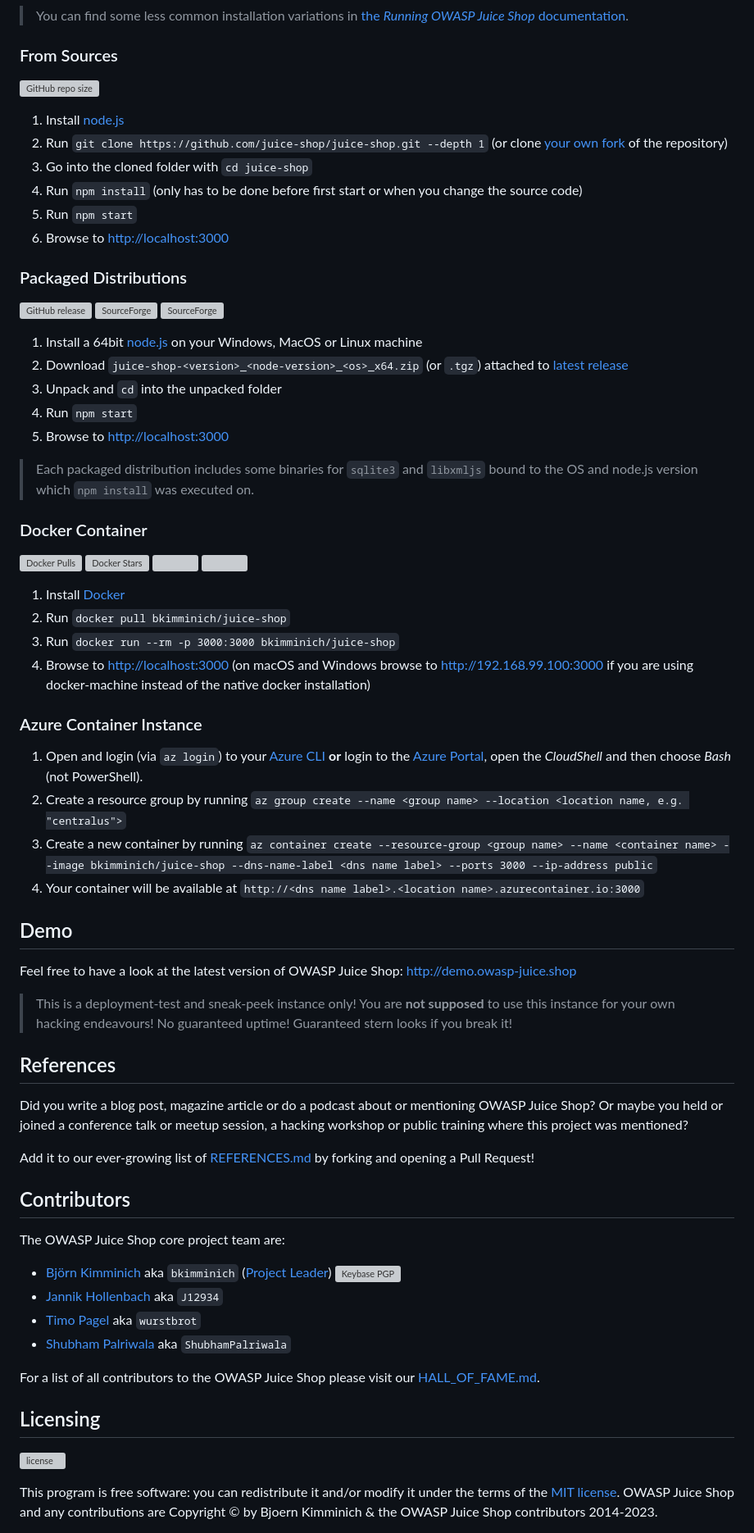
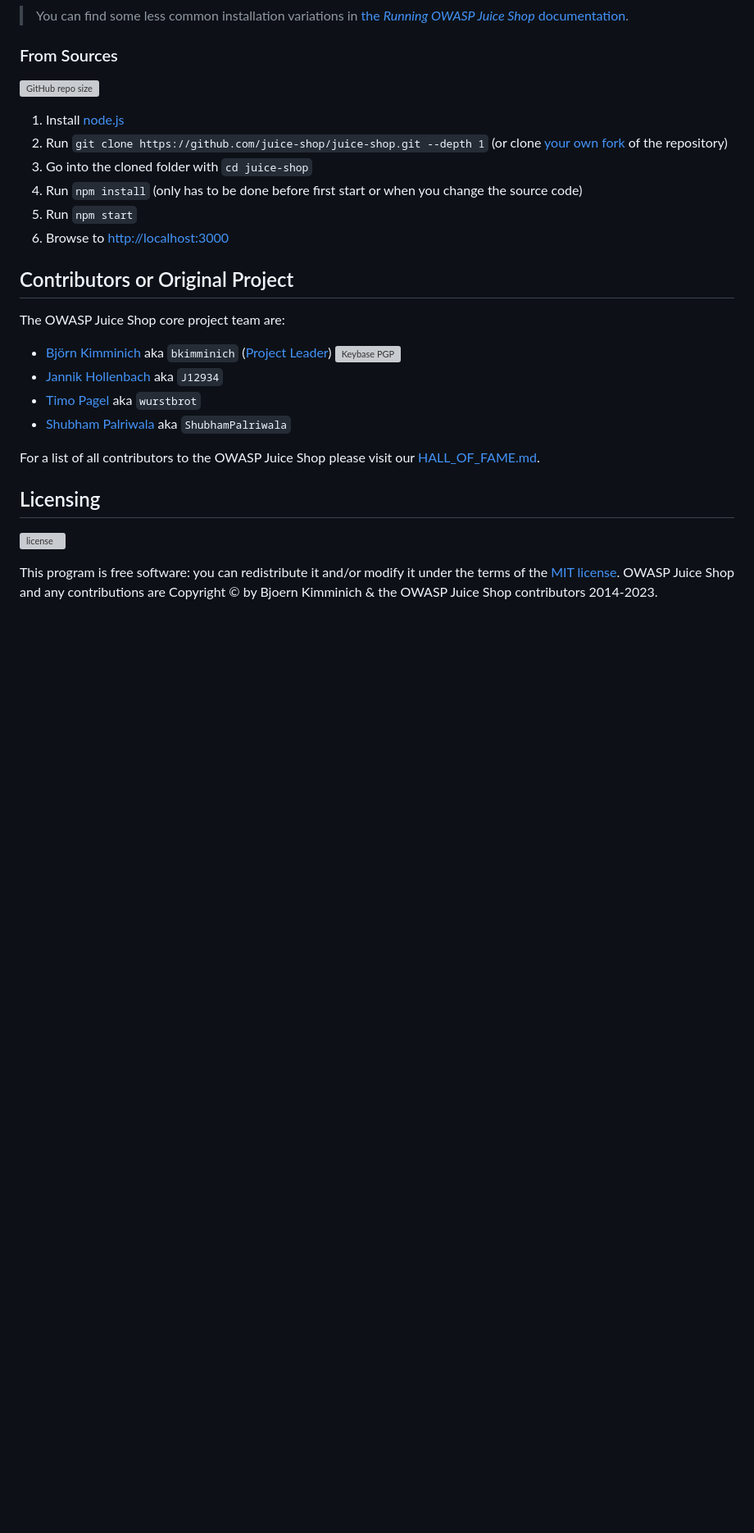
Before and after one commit to Sapor2010/IU-juice-shop-DevSecOps, a Markdown page: README.md, the part around one of its changes. Shown at 82% size. Drawn GitHub-style; blank space fills up the shorter version; grey boxes are pictures that could not be loaded.

Commit message:
trigger August 2nd DevSecOps

```diff
--- a/README.md
+++ b/README.md
@@ -68,70 +66,7 @@ For a detailed introduction, full list of features and architecture overview ple
 5. Run `npm start`
 6. Browse to <http://localhost:3000>
 
-### Packaged Distributions
-
-[![GitHub release](https://img.shields.io/github/downloads/juice-shop/juice-shop/total.svg)](https://github.com/juice-shop/juice-shop/releases/latest)
-[![SourceForge](https://img.shields.io/sourceforge/dm/juice-shop?label=sourceforge%20downloads)](https://sourceforge.net/projects/juice-shop/)
-[![SourceForge](https://img.shields.io/sourceforge/dt/juice-shop?label=sourceforge%20downloads)](https://sourceforge.net/projects/juice-shop/)
-
-1. Install a 64bit [node.js](#nodejs-version-compatibility) on your Windows, MacOS or Linux machine
-2. Download `juice-shop-<version>_<node-version>_<os>_x64.zip` (or
-   `.tgz`) attached to
-   [latest release](https://github.com/juice-shop/juice-shop/releases/latest)
-3. Unpack and `cd` into the unpacked folder
-4. Run `npm start`
-5. Browse to <http://localhost:3000>
-
-> Each packaged distribution includes some binaries for `sqlite3` and
-> `libxmljs` bound to the OS and node.js version which `npm install` was
-> executed on.
-
-### Docker Container
-
-[![Docker Pulls](https://img.shields.io/docker/pulls/bkimminich/juice-shop.svg)](https://hub.docker.com/r/bkimminich/juice-shop)
-![Docker Stars](https://img.shields.io/docker/stars/bkimminich/juice-shop.svg)
-[![](https://images.microbadger.com/badges/image/bkimminich/juice-shop.svg)](https://microbadger.com/images/bkimminich/juice-shop
-"Get your own image badge on microbadger.com")
-[![](https://images.microbadger.com/badges/version/bkimminich/juice-shop.svg)](https://microbadger.com/images/bkimminich/juice-shop
-"Get your own version badge on microbadger.com")
-
-1. Install [Docker](https://www.docker.com)
-2. Run `docker pull bkimminich/juice-shop`
-3. Run `docker run --rm -p 3000:3000 bkimminich/juice-shop`
-4. Browse to <http://localhost:3000> (on macOS and Windows browse to
-   <http://192.168.99.100:3000> if you are using docker-machine instead of the native docker installation)
-
-
-### Azure Container Instance
-
-1. Open and login (via `az login`) to your
-   [Azure CLI](https://azure.github.io/projects/clis/) **or** login to the [Azure Portal](https://portal.azure.com),
-   open the _CloudShell_
-   and then choose _Bash_ (not PowerShell).
-2. Create a resource group by running `az group create --name <group name> --location <location name, e.g. "centralus">`
-3. Create a new container by
-   running `az container create --resource-group <group name> --name <container name> --image bkimminich/juice-shop --dns-name-label <dns name label> --ports 3000 --ip-address public`
-4. Your container will be available at `http://<dns name label>.<location name>.azurecontainer.io:3000`
-
-
-## Demo
-
-Feel free to have a look at the latest version of OWASP Juice Shop:
-<http://demo.owasp-juice.shop>
-
-> This is a deployment-test and sneak-peek instance only! You are __not
-> supposed__ to use this instance for your own hacking endeavours! No
-> guaranteed uptime! Guaranteed stern looks if you break it!
-
-## References
-
-Did you write a blog post, magazine article or do a podcast about or mentioning OWASP Juice Shop? Or maybe you held or
-joined a conference talk or meetup session, a hacking workshop or public training where this project was mentioned?
-
-Add it to our ever-growing list of [REFERENCES.md](REFERENCES.md) by forking and opening a Pull Request!
-
-
-## Contributors
+## Contributors or Original Project
 
 The OWASP Juice Shop core project team are:
 
```
Also changed, not shown: other parts of README.md (+1 -3 lines).
